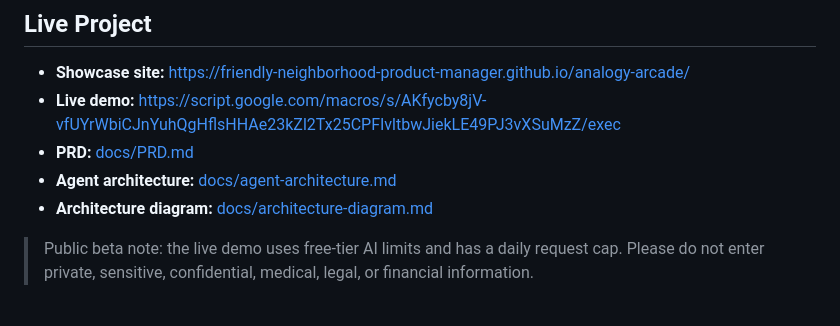
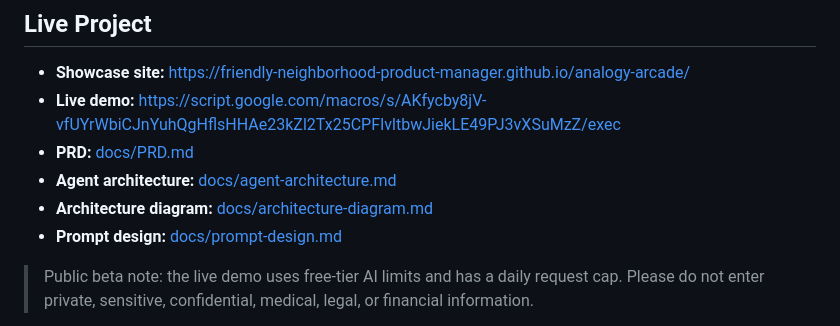
Before and after one commit to friendly-neighborhood-product-manager/analogy-arcade, a Markdown page: README.md, the part around the change. GitHub-like rendering.

Commit message:
Link prompt design doc from README

```diff
--- a/README.md
+++ b/README.md
@@ -19,6 +19,7 @@ Explain boring, confusing, or scary topics through things you may actually care
 - **PRD:** [docs/PRD.md](docs/PRD.md)
 - **Agent architecture:** [docs/agent-architecture.md](docs/agent-architecture.md)
 - **Architecture diagram:** [docs/architecture-diagram.md](docs/architecture-diagram.md)
+- **Prompt design:** [docs/prompt-design.md](docs/prompt-design.md)
 
 > Public beta note: the live demo uses free-tier AI limits and has a daily request cap. Please do not enter private, sensitive, confidential, medical, legal, or financial information.
 
```
